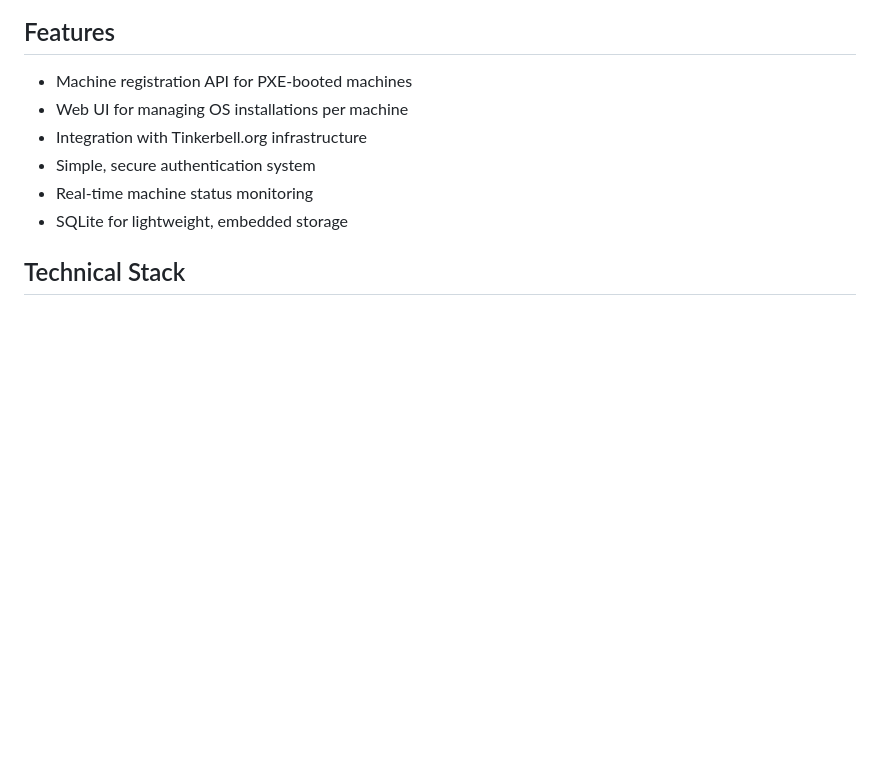
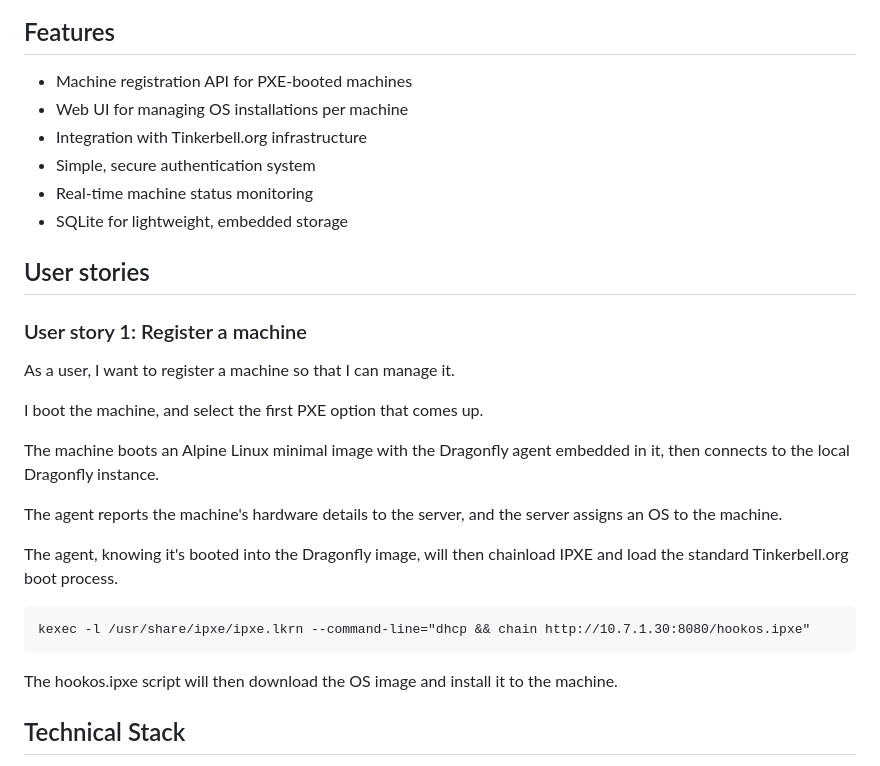
Before and after one commit to Zorlin/dragonfly, a Markdown page: dragonfly/README.md, the part around the change. Rendered like a GitHub page; blank space fills up the shorter version.

Commit message:
Add user story

````diff
--- a/dragonfly/README.md
+++ b/dragonfly/README.md
@@ -10,6 +10,27 @@ Dragonfly is a Rust web application that enables simple management of bare metal
 - Simple, secure authentication system
 - Real-time machine status monitoring
 - SQLite for lightweight, embedded storage
+
+## User stories
+
+### User story 1: Register a machine
+
+As a user, I want to register a machine so that I can manage it.
+
+I boot the machine, and select the first PXE option that comes up.
+
+The machine boots an Alpine Linux minimal image with the Dragonfly agent embedded in it,
+then connects to the local Dragonfly instance.
+
+The agent reports the machine's hardware details to the server, and the server assigns an OS to the machine.
+
+The agent, knowing it's booted into the Dragonfly image, will then chainload IPXE and load the standard Tinkerbell.org boot process.
+
+```
+kexec -l /usr/share/ipxe/ipxe.lkrn --command-line="dhcp && chain http://10.7.1.30:8080/hookos.ipxe"
+```
+
+The hookos.ipxe script will then download the OS image and install it to the machine.
 
 ## Technical Stack
 
````
